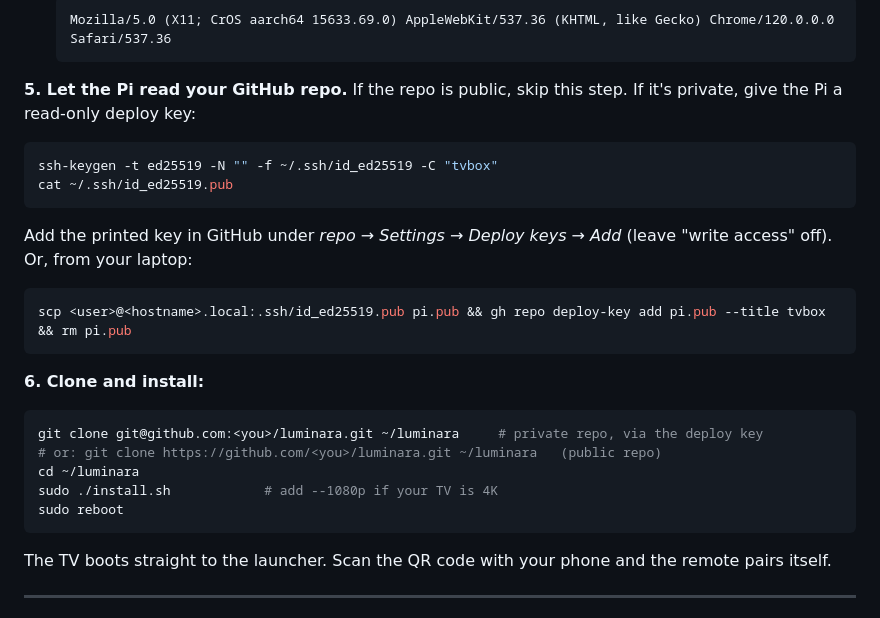
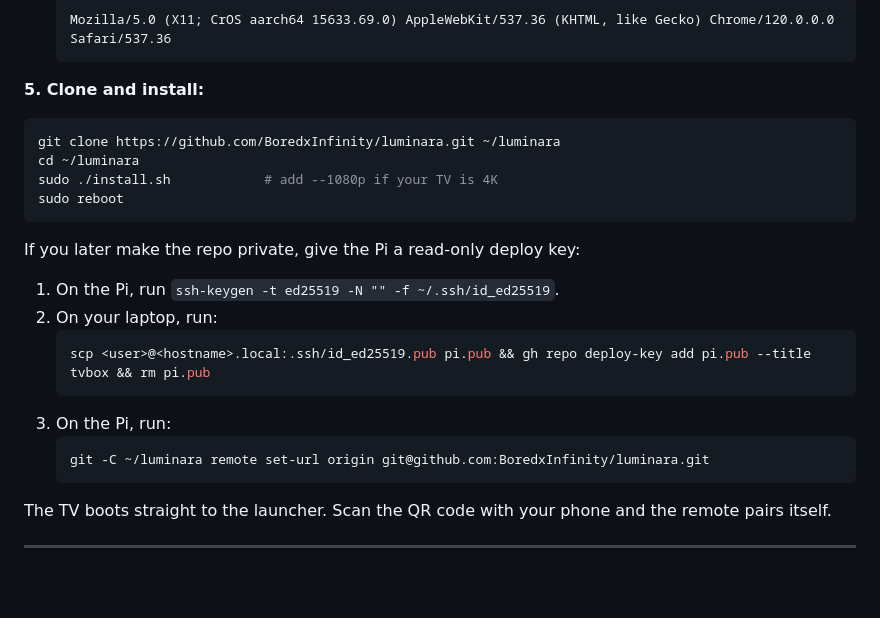
Before and after one commit to BoredxInfinity/luminara, a Markdown page: README.md, the part around the change. GitHub-like rendering; blank space fills up the shorter version.

Commit message:
README: clone from the public GitHub repo
Co-Authored-By: Claude Opus 5.5 <noreply@anthropic.com>

````diff
--- a/README.md
+++ b/README.md
@@ -79,24 +79,24 @@ sudo apt update && sudo apt full-upgrade -y && sudo apt install -y git
   Mozilla/5.0 (X11; CrOS aarch64 15633.69.0) AppleWebKit/537.36 (KHTML, like Gecko) Chrome/120.0.0.0 Safari/537.36
   ```
 
-**5. Let the Pi read your GitHub repo.** If the repo is public, skip this step. If it's private, give the Pi a read-only deploy key:
+**5. Clone and install:**
 ```bash
-ssh-keygen -t ed25519 -N "" -f ~/.ssh/id_ed25519 -C "tvbox"
-cat ~/.ssh/id_ed25519.pub
-```
-Add the printed key in GitHub under *repo → Settings → Deploy keys → Add* (leave "write access" off). Or, from your laptop:
-```bash
-scp <user>@<hostname>.local:.ssh/id_ed25519.pub pi.pub && gh repo deploy-key add pi.pub --title tvbox && rm pi.pub
-```
-
-**6. Clone and install:**
-```bash
-git clone git@github.com:<you>/luminara.git ~/luminara     # private repo, via the deploy key
-# or: git clone https://github.com/<you>/luminara.git ~/luminara   (public repo)
+git clone https://github.com/BoredxInfinity/luminara.git ~/luminara
 cd ~/luminara
 sudo ./install.sh            # add --1080p if your TV is 4K
 sudo reboot
 ```
+
+If you later make the repo private, give the Pi a read-only deploy key:
+1. On the Pi, run `ssh-keygen -t ed25519 -N "" -f ~/.ssh/id_ed25519`.
+2. On your laptop, run:
+   ```bash
+   scp <user>@<hostname>.local:.ssh/id_ed25519.pub pi.pub && gh repo deploy-key add pi.pub --title tvbox && rm pi.pub
+   ```
+3. On the Pi, run:
+   ```bash
+   git -C ~/luminara remote set-url origin git@github.com:BoredxInfinity/luminara.git
+   ```
 
 The TV boots straight to the launcher. Scan the QR code with your phone and the remote pairs itself.
 
````
